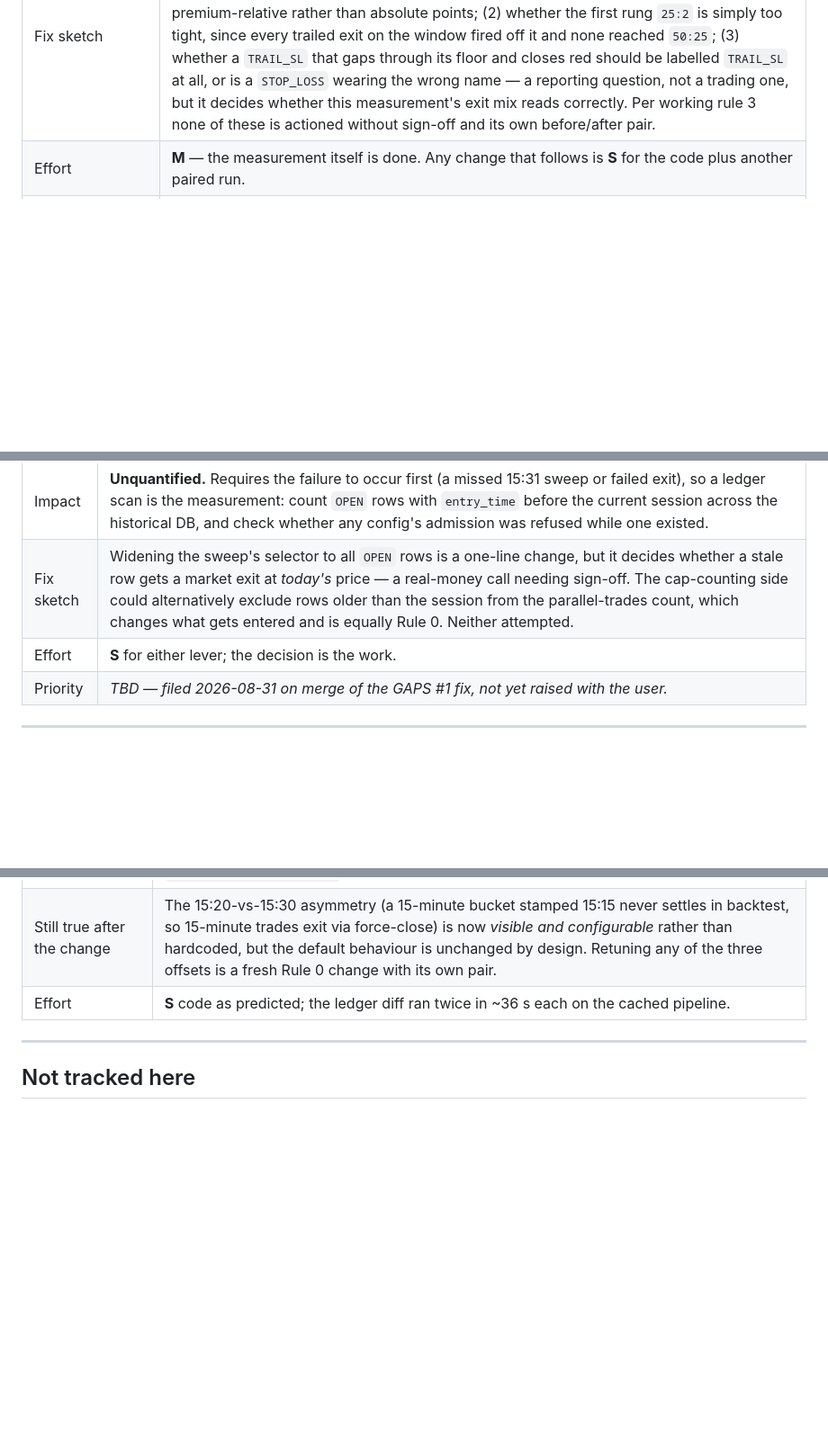
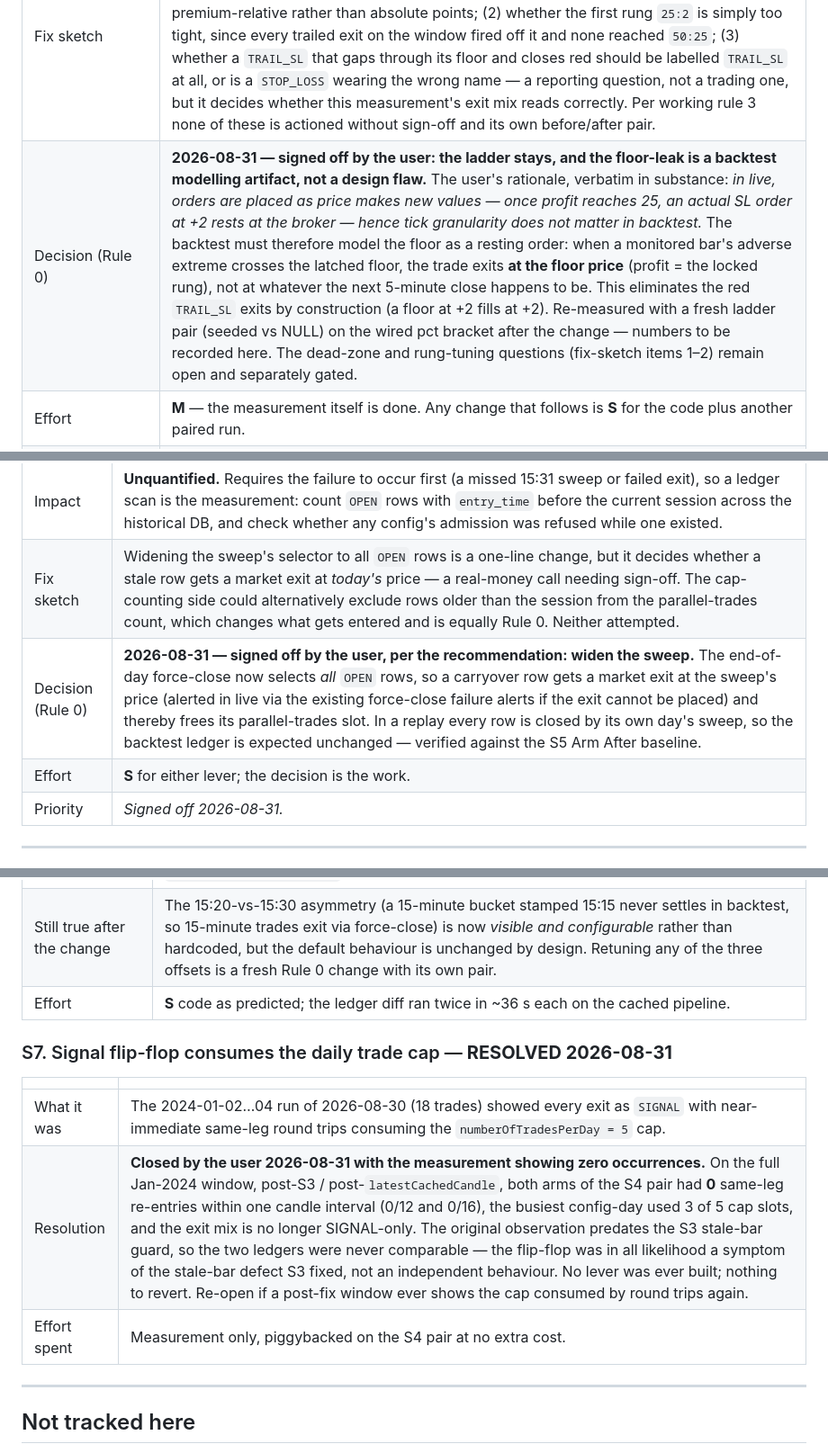
Before and after one commit to kiran6154/money-maker, a Markdown page: docs/STRATEGY_ANALYSIS_TODO.md, 3 parts joined by grey strips. Shown at 90% size. Rendered like a GitHub page; blank space fills up the shorter version.

```diff
--- a/docs/STRATEGY_ANALYSIS_TODO.md
+++ b/docs/STRATEGY_ANALYSIS_TODO.md
@@ -76,6 +76,7 @@ Ids are `S<n>` so they never collide with `GAPS.md` numbering.
 | Superseded by S6's wiring (2026-08-31) — read before acting on the numbers above | [S6](#s6-target_pct--sl_pct-never-reach-the-running-pipeline--the-percentage-bracket-has-never-actually-run) landed hours after this measurement and **changed the world it was taken in**. With `sl_pct` now reaching the pipeline the stop scales to premium, so the 60-point ceiling binds on **24% of entries instead of 88%**, and `TRAIL_SL` exits fell 6 → 4 on the same window. The ladder result above still stands (the ladder is unchanged and still cost the window), but **the ceiling half of this entry is measured against a bracket the system no longer uses** — do not quote "bound on 4 of the 5 configs that traded" as current. The dead zone below also needs re-reading: with targets now at 20% of premium, an 80-point leg targets 16 against a 25-point first rung, which is the same inertness but arrived at for a different reason. A fresh S4 pair on top of the wired bracket is what would settle the ceiling question. |
 | Known dead zone | The first rung must be reachable before the target or the ladder never arms. With `target_pct = 0.20` an 80-point leg targets 16, below the 25-point first rung, so the ladder is **inert below a ~125-point entry** — i.e. on a meaningful slice of the standing 80-250 band. Whether the rungs should be premium-relative (like `target_pct`) rather than absolute points is the obvious follow-up, and is exactly what the measurement above would settle. Not changed speculatively: the user specified points. |
 | Fix sketch | **The before/after window is now run and recorded above (2026-08-31); nothing has been changed as a result, and nothing should be until the user decides.** Three questions are now on the table, and they are separable: (1) the dead zone below — should the rungs be premium-relative rather than absolute points; (2) whether the first rung `25:2` is simply too tight, since every trailed exit on the window fired off it and none reached `50:25`; (3) whether a `TRAIL_SL` that gaps through its floor and closes red should be labelled `TRAIL_SL` at all, or is a `STOP_LOSS` wearing the wrong name — a reporting question, not a trading one, but it decides whether this measurement's exit mix reads correctly. Per working rule 3 none of these is actioned without sign-off and its own before/after pair. |
+| Decision (Rule 0) | **2026-08-31 — signed off by the user: the ladder stays, and the floor-leak is a backtest modelling artifact, not a design flaw.** The user's rationale, verbatim in substance: *in live, orders are placed as price makes new values — once profit reaches 25, an actual SL order at +2 rests at the broker — hence tick granularity does not matter in backtest.* The backtest must therefore model the floor as a resting order: when a monitored bar's adverse extreme crosses the latched floor, the trade exits **at the floor price** (profit = the locked rung), not at whatever the next 5-minute close happens to be. This eliminates the red `TRAIL_SL` exits by construction (a floor at +2 fills at +2). Re-measured with a fresh ladder pair (seeded vs NULL) on the wired pct bracket after the change — numbers to be recorded here. The dead-zone and rung-tuning questions (fix-sketch items 1–2) remain open and separately gated. |
 | Effort | **M** — the measurement itself is done. Any change that follows is **S** for the code plus another paired run. |
 | Priority | **High** — it is already affecting every config's exits, and on the one window measured it cost 258.00 points per share. |
 
@@ -139,8 +133,9 @@ Ids are `S<n>` so they never collide with `GAPS.md` numbering.
 | Why | The end-of-day sweep only ever sees positions *entered today*. A row left `OPEN` by a previous day — JVM down at 15:31, or a live exit that failed and was never squared off — is invisible to every later sweep: never force-closed, never alerted. The infrastructure half (a stranded broker position) lives in GAPS #1's note; the reason this entry exists is the strategy half: that stale row **keeps counting against `numberOfParallelTrades` for its config indefinitely**, so the config can be blocked from entering new trades by a position that no longer meaningfully exists. |
 | Impact | **Unquantified.** Requires the failure to occur first (a missed 15:31 sweep or failed exit), so a ledger scan is the measurement: count `OPEN` rows with `entry_time` before the current session across the historical DB, and check whether any config's admission was refused while one existed. |
 | Fix sketch | Widening the sweep's selector to all `OPEN` rows is a one-line change, but it decides whether a stale row gets a market exit at *today's* price — a real-money call needing sign-off. The cap-counting side could alternatively exclude rows older than the session from the parallel-trades count, which changes what gets entered and is equally Rule 0. Neither attempted. |
+| Decision (Rule 0) | **2026-08-31 — signed off by the user, per the recommendation: widen the sweep.** The end-of-day force-close now selects *all* `OPEN` rows, so a carryover row gets a market exit at the sweep's price (alerted in live via the existing force-close failure alerts if the exit cannot be placed) and thereby frees its parallel-trades slot. In a replay every row is closed by its own day's sweep, so the backtest ledger is expected unchanged — verified against the S5 Arm After baseline. |
 | Effort | **S** for either lever; the decision is the work. |
-| Priority | _TBD — filed 2026-08-31 on merge of the GAPS #1 fix, not yet raised with the user._ |
+| Priority | _Signed off 2026-08-31._ |
 
 ---
 
@@ -209,6 +205,14 @@ Ids are `S<n>` so they never collide with `GAPS.md` numbering.
 | Still true after the change | The 15:20-vs-15:30 asymmetry (a 15-minute bucket stamped 15:15 never settles in backtest, so 15-minute trades exit via force-close) is now *visible and configurable* rather than hardcoded, but the default behaviour is unchanged by design. Retuning any of the three offsets is a fresh Rule 0 change with its own pair. |
 | Effort | **S** code as predicted; the ledger diff ran twice in ~36 s each on the cached pipeline. |
 
+### S7. Signal flip-flop consumes the daily trade cap — **RESOLVED 2026-08-31**
+
+| | |
+|---|---|
+| What it was | The 2024-01-02…04 run of 2026-08-30 (18 trades) showed every exit as `SIGNAL` with near-immediate same-leg round trips consuming the `numberOfTradesPerDay = 5` cap. |
+| Resolution | **Closed by the user 2026-08-31 with the measurement showing zero occurrences.** On the full Jan-2024 window, post-S3 / post-`latestCachedCandle`, both arms of the S4 pair had **0** same-leg re-entries within one candle interval (0/12 and 0/16), the busiest config-day used 3 of 5 cap slots, and the exit mix is no longer SIGNAL-only. The original observation predates the S3 stale-bar guard, so the two ledgers were never comparable — the flip-flop was in all likelihood a symptom of the stale-bar defect S3 fixed, not an independent behaviour. No lever was ever built; nothing to revert. Re-open if a post-fix window ever shows the cap consumed by round trips again. |
+| Effort spent | Measurement only, piggybacked on the S4 pair at no extra cost. |
+
 ---
 
 ## Not tracked here
```
Also changed, not shown: other parts of docs/STRATEGY_ANALYSIS_TODO.md (+5 -11 lines).
